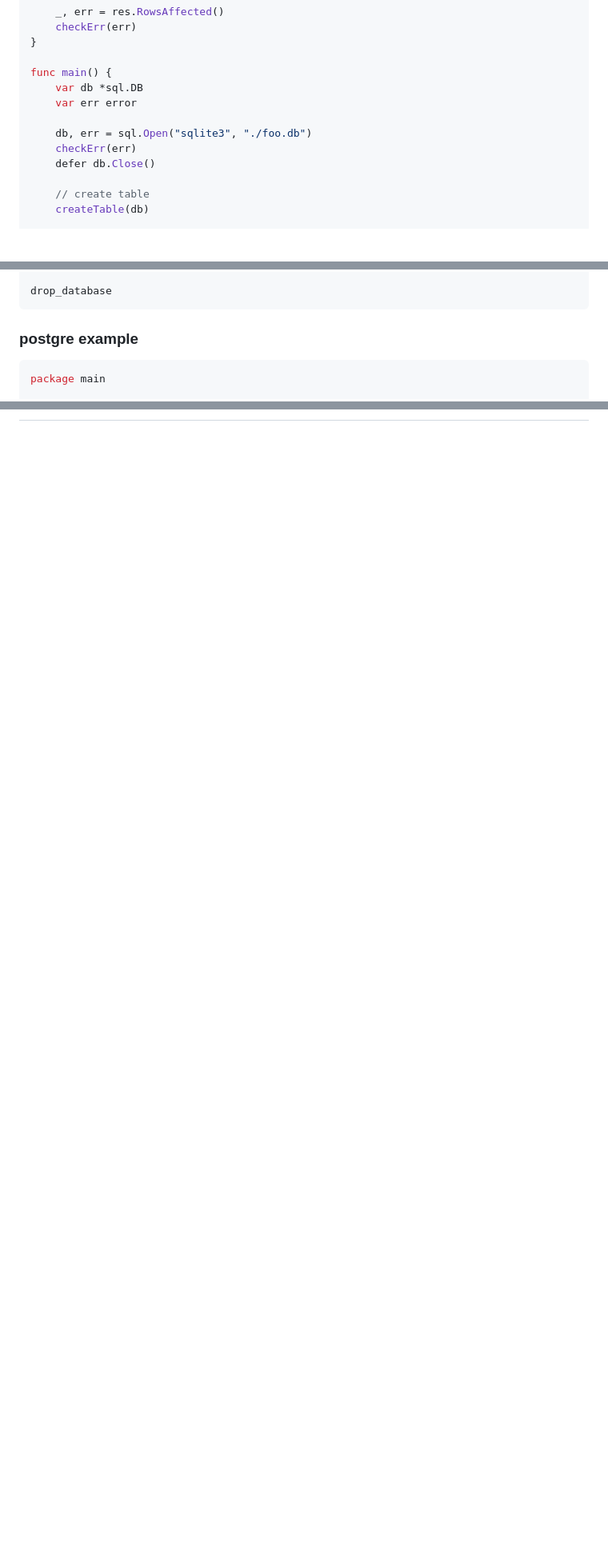
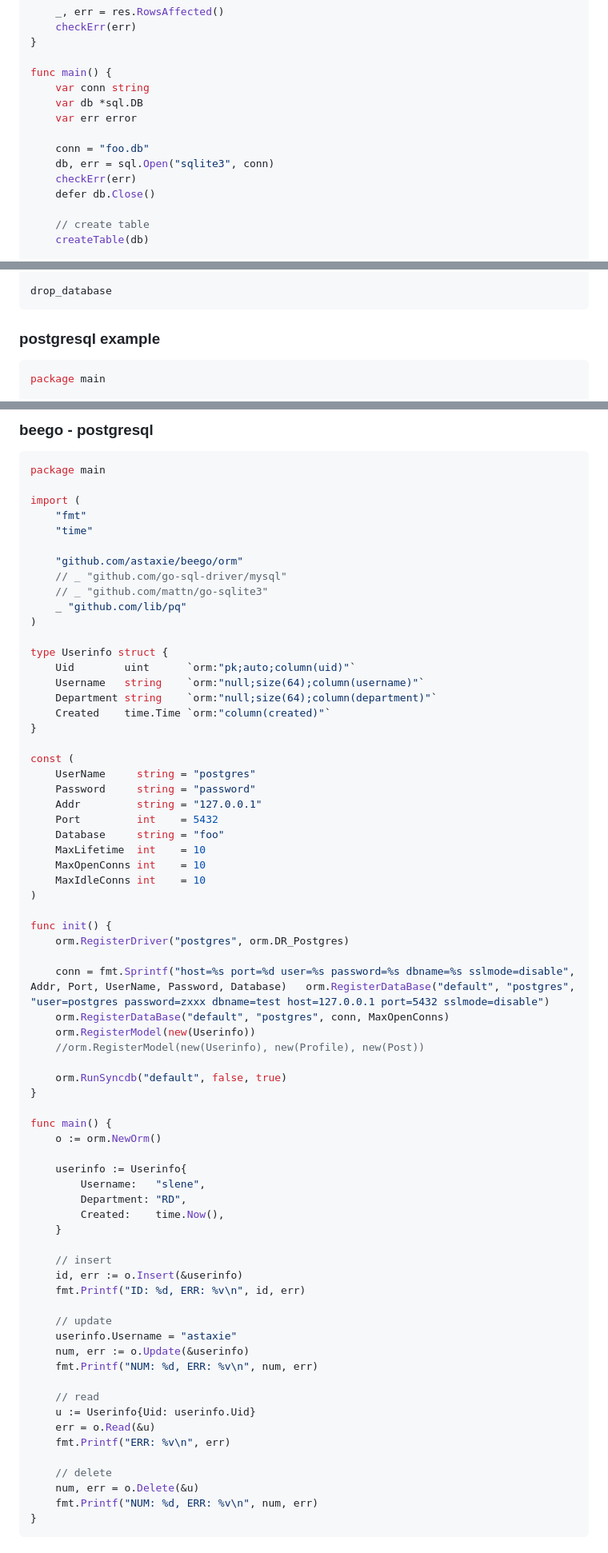
Before and after one commit to wsunccake/coNote, a Markdown page: go/build-web-application-with-golang/03-database.md, 3 parts joined by grey strips. Shown at 80% size. Drawn GitHub-style; blank space fills up the shorter version.

````diff
--- a/go/build-web-application-with-golang/03-database.md
+++ b/go/build-web-application-with-golang/03-database.md
@@ -323,10 +337,12 @@ func deleteRow(db *sql.DB, id int64) {
 }
 
 func main() {
+	var conn string
 	var db *sql.DB
 	var err error
 
-	db, err = sql.Open("sqlite3", "./foo.db")
+	conn = "foo.db"
+	db, err = sql.Open("sqlite3", conn)
 	checkErr(err)
 	defer db.Close()
 
@@ -594,7 +610,7 @@ show_table
 drop_database
 ```
 
-### postgre example
+### postgresql example
 
 ```go
 package main
@@ -1086,0 +1235,73 @@ func main() {
+### beego - postgresql
+
+```go
+package main
+
+import (
+	"fmt"
+	"time"
+
+	"github.com/astaxie/beego/orm"
+	// _ "github.com/go-sql-driver/mysql"
+	// _ "github.com/mattn/go-sqlite3"
+	_ "github.com/lib/pq"
+)
+
+type Userinfo struct {
+	Uid        uint      `orm:"pk;auto;column(uid)"`
+	Username   string    `orm:"null;size(64);column(username)"`
+	Department string    `orm:"null;size(64);column(department)"`
+	Created    time.Time `orm:"column(created)"`
+}
+
+const (
+	UserName     string = "postgres"
+	Password     string = "password"
+	Addr         string = "127.0.0.1"
+	Port         int    = 5432
+	Database     string = "foo"
+	MaxLifetime  int    = 10
+	MaxOpenConns int    = 10
+	MaxIdleConns int    = 10
+)
+
+func init() {
+	orm.RegisterDriver("postgres", orm.DR_Postgres)
+
+	conn = fmt.Sprintf("host=%s port=%d user=%s password=%s dbname=%s sslmode=disable", Addr, Port, UserName, Password, Database)	orm.RegisterDataBase("default", "postgres", "user=postgres password=zxxx dbname=test host=127.0.0.1 port=5432 sslmode=disable")
+	orm.RegisterDataBase("default", "postgres", conn, MaxOpenConns)
+	orm.RegisterModel(new(Userinfo))
+	//orm.RegisterModel(new(Userinfo), new(Profile), new(Post))
+
+	orm.RunSyncdb("default", false, true)
+}
+
+func main() {
+	o := orm.NewOrm()
+
+	userinfo := Userinfo{
+		Username:   "slene",
+		Department: "RD",
+		Created:    time.Now(),
+	}
+
+	// insert
+	id, err := o.Insert(&userinfo)
+	fmt.Printf("ID: %d, ERR: %v\n", id, err)
+
+	// update
+	userinfo.Username = "astaxie"
+	num, err := o.Update(&userinfo)
+	fmt.Printf("NUM: %d, ERR: %v\n", num, err)
+
+	// read
+	u := Userinfo{Uid: userinfo.Uid}
+	err = o.Read(&u)
+	fmt.Printf("ERR: %v\n", err)
+
+	// delete
+	num, err = o.Delete(&u)
+	fmt.Printf("NUM: %d, ERR: %v\n", num, err)
+}
+```
+
````
Also changed, not shown: other parts of go/build-web-application-with-golang/03-database.md (+215 -6 lines).
